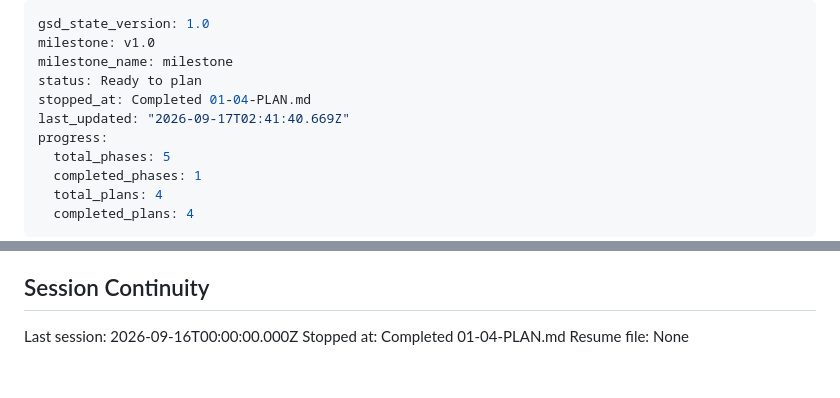
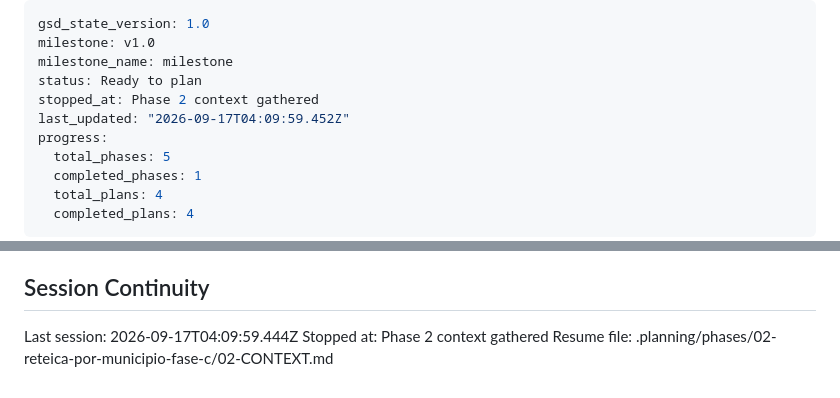
Before and after one commit to korozcolt/contpass, a Markdown page: .planning/STATE.md, 2 parts joined by grey strips. Drawn GitHub-style.

Commit message:
docs(state): record phase 2 context session

```diff
--- a/.planning/STATE.md
+++ b/.planning/STATE.md
@@ -3,8 +3,8 @@ gsd_state_version: 1.0
 milestone: v1.0
 milestone_name: milestone
 status: Ready to plan
-stopped_at: Completed 01-04-PLAN.md
-last_updated: "2026-09-17T02:41:40.669Z"
+stopped_at: Phase 2 context gathered
+last_updated: "2026-09-17T04:09:59.452Z"
 progress:
   total_phases: 5
   completed_phases: 1
@@ -85,6 +85,6 @@ None yet.
 
 ## Session Continuity
 
-Last session: 2026-09-16T00:00:00.000Z
-Stopped at: Completed 01-04-PLAN.md
-Resume file: None
+Last session: 2026-09-17T04:09:59.444Z
+Stopped at: Phase 2 context gathered
+Resume file: .planning/phases/02-reteica-por-municipio-fase-c/02-CONTEXT.md
```
